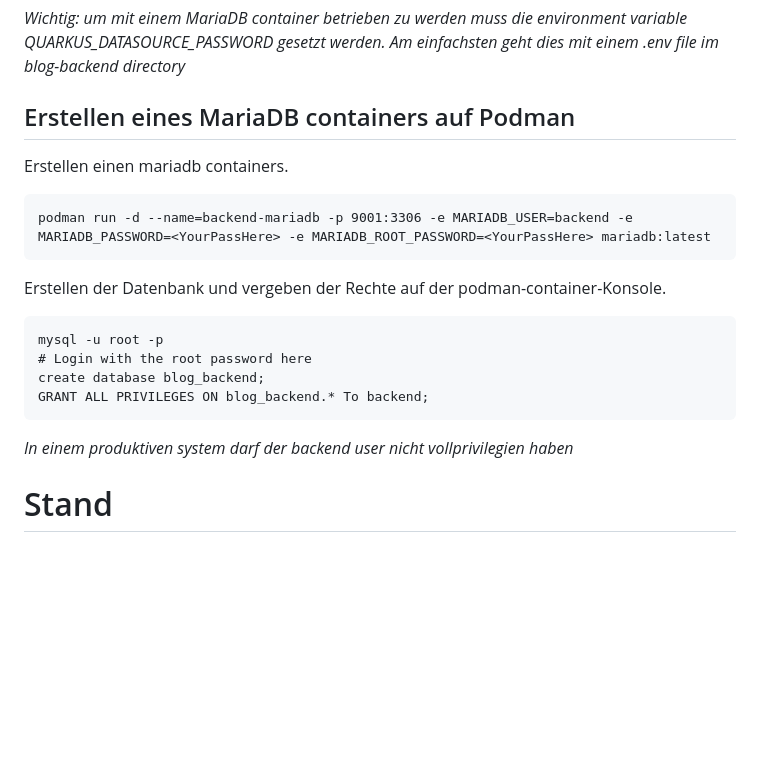
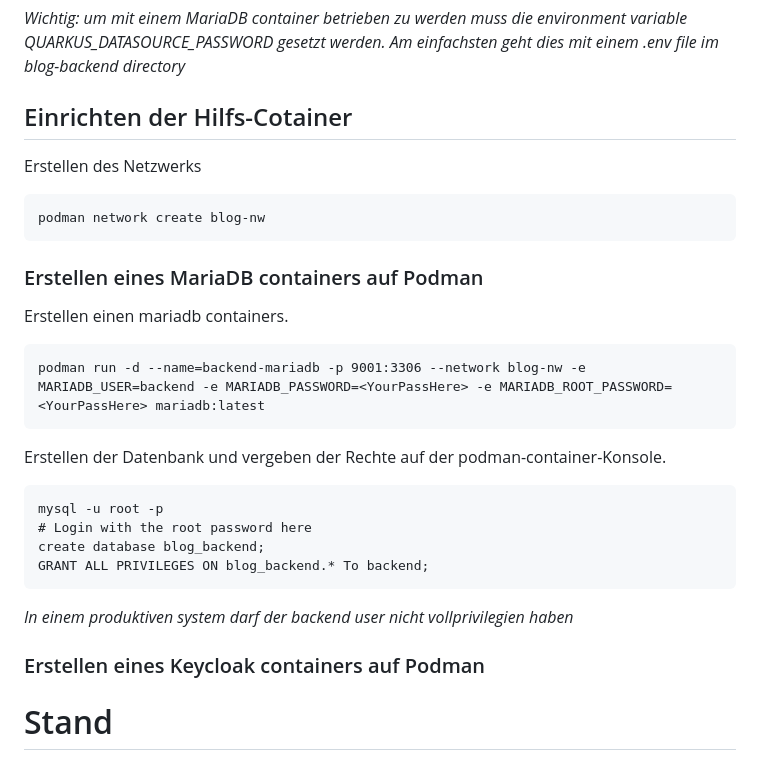
Before and after one commit to stafel/blog-backend, a Markdown page: README.md, the part around the change. Rendered like a GitHub page; blank space fills up the shorter version.

Commit message:
docs: einrichten netzwerk in podman

````diff
--- a/README.md
+++ b/README.md
@@ -22,12 +22,20 @@ export DOCKER_HOST=unix:///run/user/1000/podman/podman.sock
 
 *Wichtig: um mit einem MariaDB container betrieben zu werden muss die environment variable QUARKUS_DATASOURCE_PASSWORD gesetzt werden. Am einfachsten geht dies mit einem .env file im blog-backend directory*
 
-## Erstellen eines MariaDB containers auf Podman
+## Einrichten der Hilfs-Cotainer
+
+Erstellen des Netzwerks
+
+```
+podman network create blog-nw
+```
+
+### Erstellen eines MariaDB containers auf Podman
 
 Erstellen einen mariadb containers.
 
 ```
-podman run -d --name=backend-mariadb -p 9001:3306 -e MARIADB_USER=backend -e MARIADB_PASSWORD=<YourPassHere> -e MARIADB_ROOT_PASSWORD=<YourPassHere> mariadb:latest
+podman run -d --name=backend-mariadb -p 9001:3306 --network blog-nw -e MARIADB_USER=backend -e MARIADB_PASSWORD=<YourPassHere> -e MARIADB_ROOT_PASSWORD=<YourPassHere> mariadb:latest
 ```
 
 Erstellen der Datenbank und vergeben der Rechte auf der podman-container-Konsole.
@@ -40,6 +48,10 @@ GRANT ALL PRIVILEGES ON blog_backend.* To backend;
 ```
 
 *In einem produktiven system darf der backend user nicht vollprivilegien haben*
+
+### Erstellen eines Keycloak containers auf Podman
+
+
 
 # Stand
 
````
